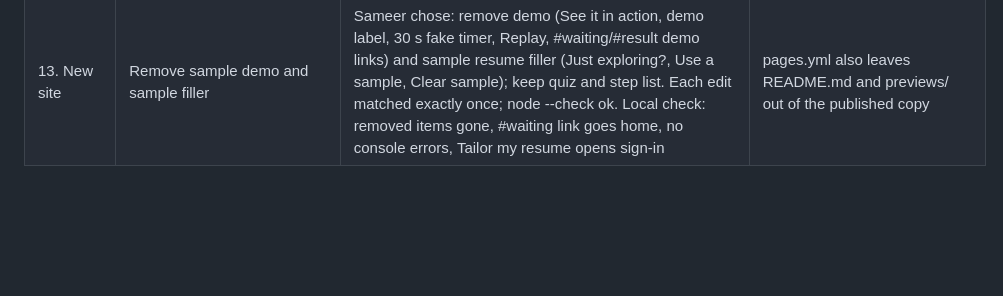
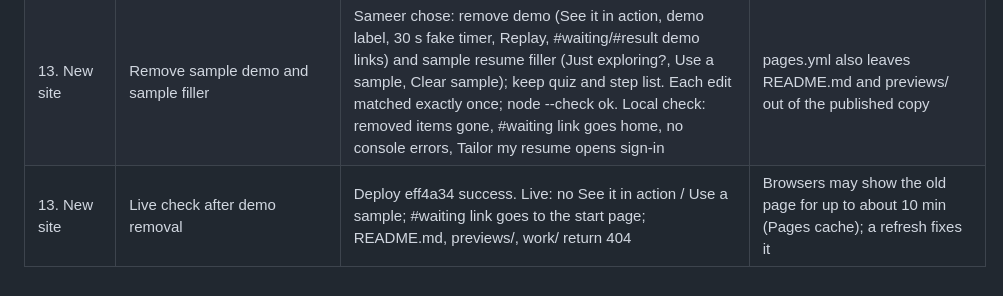
Before and after one commit to cercit/resume-rag, a Markdown page: running_note.md, the part around the change. Rendered like a GitHub page; blank space fills up the shorter version.

Commit message:
Log demo removal live check
Co-Authored-By: Claude Opus 5.5 <noreply@anthropic.com>

```diff
--- a/running_note.md
+++ b/running_note.md
@@ -91,3 +91,4 @@ Columns: Task (parent) | Sub-task | Observation | Remarks
 | 13. New site | Stitch site/ in as the live frontend | Sameer site (portfolio design, waiting page, demo, same API contracts) checked: handles notes, tweaks_left, limits, refusals; undo uses the RPC reply; relative paths; no personal data (demo person fictional). Edits: render.js ligatures off ("Certi fi cation" fix), llm_busy message, README. Local check at 127.0.0.1:4173: landing loads, no console errors, demo result renders with ligatures none | pages.yml now publishes site/ (work/ and START_SITE.cmd left out); site/work/ gitignored; old web/ kept for reference |
 | 13. New site | Deploy and live check | Pages run 40891928456 success (commit 6dc98bb). https://cercit.github.io/resume-rag/ shows the new site; render.js served with the ligature fix; work/verification.md and START_SITE.cmd return 404 (left out as intended); generate from this origin answers 401 without login (CORS ok) | Live sign-in + generate on the new site still to be tried by Sameer |
 | 13. New site | Remove sample demo and sample filler | Sameer chose: remove demo (See it in action, demo label, 30 s fake timer, Replay, #waiting/#result demo links) and sample resume filler (Just exploring?, Use a sample, Clear sample); keep quiz and step list. Each edit matched exactly once; node --check ok. Local check: removed items gone, #waiting link goes home, no console errors, Tailor my resume opens sign-in | pages.yml also leaves README.md and previews/ out of the published copy |
+| 13. New site | Live check after demo removal | Deploy eff4a34 success. Live: no See it in action / Use a sample; #waiting link goes to the start page; README.md, previews/, work/ return 404 | Browsers may show the old page for up to about 10 min (Pages cache); a refresh fixes it |
```
